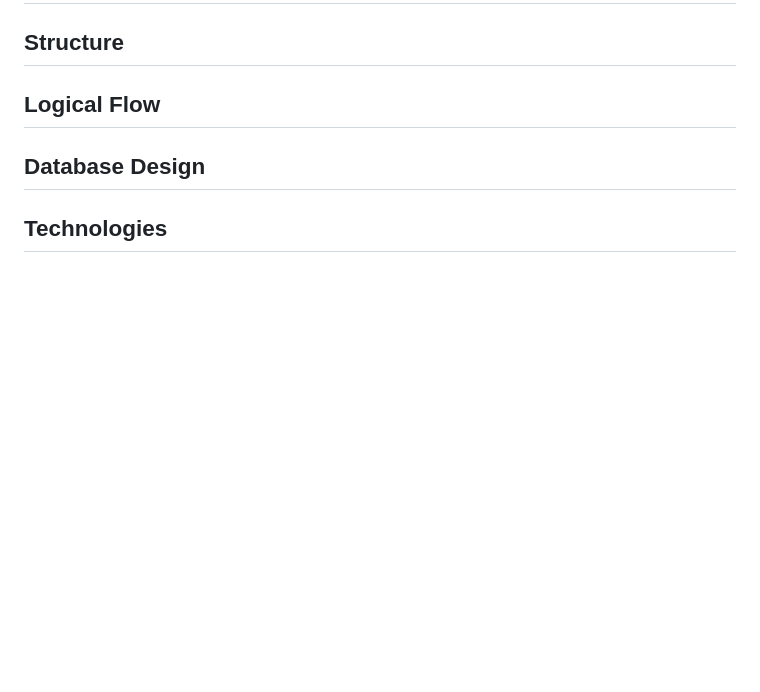
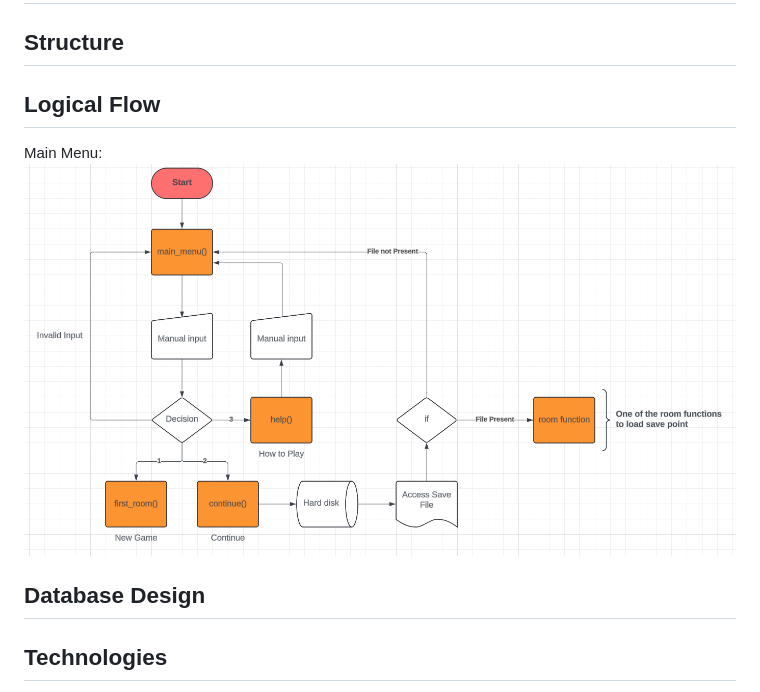
Before and after one commit to Bowtie7114/pthon_adventure, a Markdown page: README.md, the part around the change. Drawn GitHub-style; pictures changed too: docs/readme_images/flow_main_menu.PNG (added); blank space fills up the shorter version.

Commit message:
Add Main Menu flowchart to README

```diff
--- a/README.md
+++ b/README.md
@@ -30,6 +30,8 @@
 ## Structure
 
 ## Logical Flow
+Main Menu:<br>
+![Flowchart Main Menu](docs/readme_images/flow_main_menu.PNG)
 
 ## Database Design
 
```
